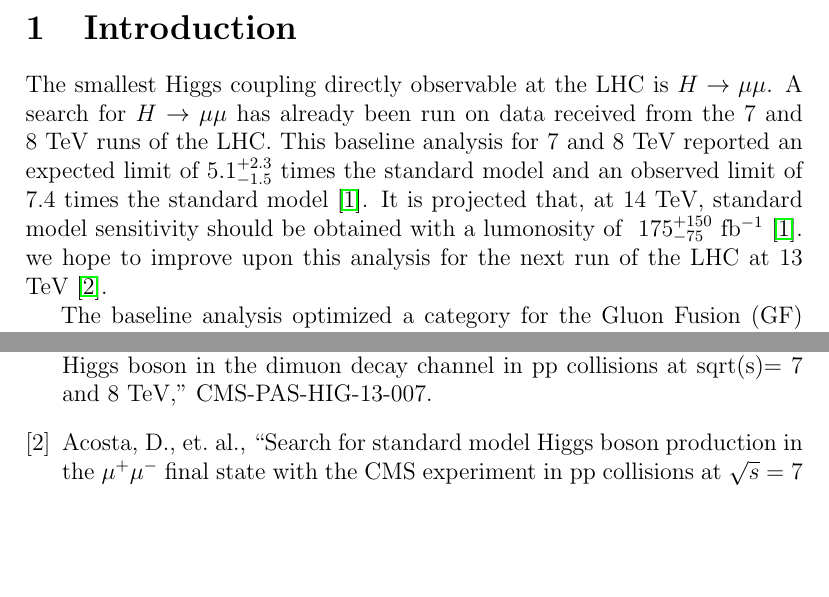
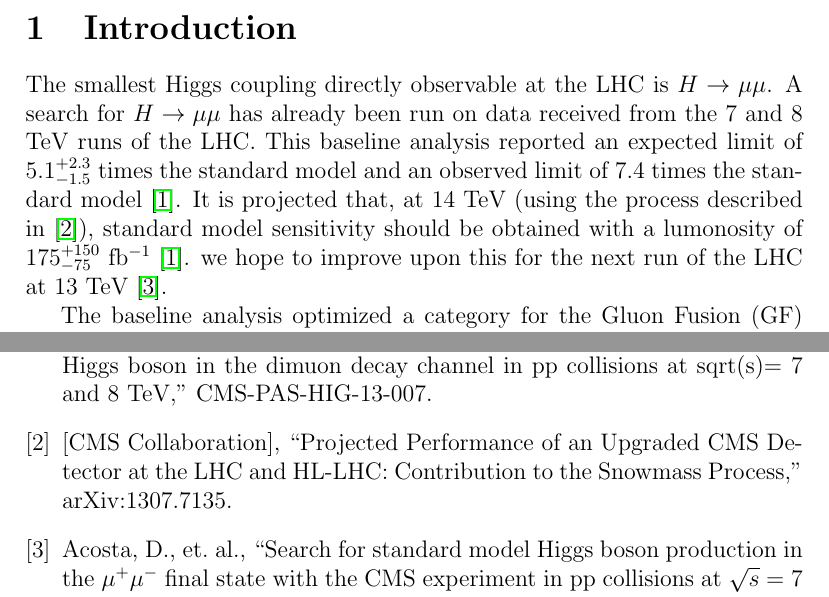
Before and after one commit to bregnery/vHdocumentation, a LaTeX document (HmumuPaper/HmumuPaper.tex): two parts of pages 1 and 10 of 11, joined at a grey line, cut so that both start at the same text, the shorter picture padded with empty space. Compiled offline with pdfLaTeX.

Commit message:
Second Draft

```diff
--- a/HmumuPaper/HmumuPaper.tex
+++ b/HmumuPaper/HmumuPaper.tex
@@ -18,10 +18,11 @@
 
 The smallest Higgs coupling directly observable at the LHC is $H\rightarrow \mu \mu$.
 A search for $H\rightarrow \mu \mu$ has already been run on data received from the 7 and 8 TeV runs of the LHC.
-This baseline analysis for 7 and 8 TeV reported an expected limit of $5.1^{+2.3}_{-1.5}$ times the standard model
-and an observed limit of 7.4 times the standard model \cite{hmumuPap}. It is projected that, at 14 TeV,
+This baseline analysis reported an expected limit of $5.1^{+2.3}_{-1.5}$ times the standard model
+and an observed limit of 7.4 times the standard model \cite{hmumuPap}. It is projected that,
+at 14 TeV (using the process described in \cite{snow}),
 standard model sensitivity should be obtained with a lumonosity of $~175^{+150}_{-75}$ fb$^{-1}$ \cite{hmumuPap}.
-we hope to improve upon this analysis for the next run of the LHC at 13 TeV \cite{AN2012_459}.
+we hope to improve upon this for the next run of the LHC at 13 TeV \cite{AN2012_459}.
 
 The baseline analysis optimized a category for the Gluon Fusion (GF) and Vector Boson Fusion (VBF) production modes and included
 a 2 Jet Loose category an associated production with a vector boson channel (VH).
@@ -323,6 +324,14 @@ The expected limit values are shown in table \ref{tab:ExpectedLimits}.
   %%CITATION = CMS-PAS-HIG-13-007;%%
   %11 citations counted in INSPIRE as of 03 Sep 2014
 
+\bibitem{snow}
+  [CMS Collaboration],
+  ``Projected Performance of an Upgraded CMS Detector at the LHC and HL-LHC: Contribution to the Snowmass Process,''
+  arXiv:1307.7135.
+  %%CITATION = ARXIV:1307.7135;%%
+  %62 citations counted in INSPIRE as of 07 Oct 2014
+
+
 \bibitem{AN2012_459}
   Acosta, D., et. al.,
   ``Search for standard model Higgs boson production in the $\mu^+\mu^-$ final state with the CMS experiment in pp collisions at $\sqrt{s}=7$ and 8\, TeV'',
```
Also changed, not shown: HmumuPaper/HmumuPaper.tex (2 more changed lines).
